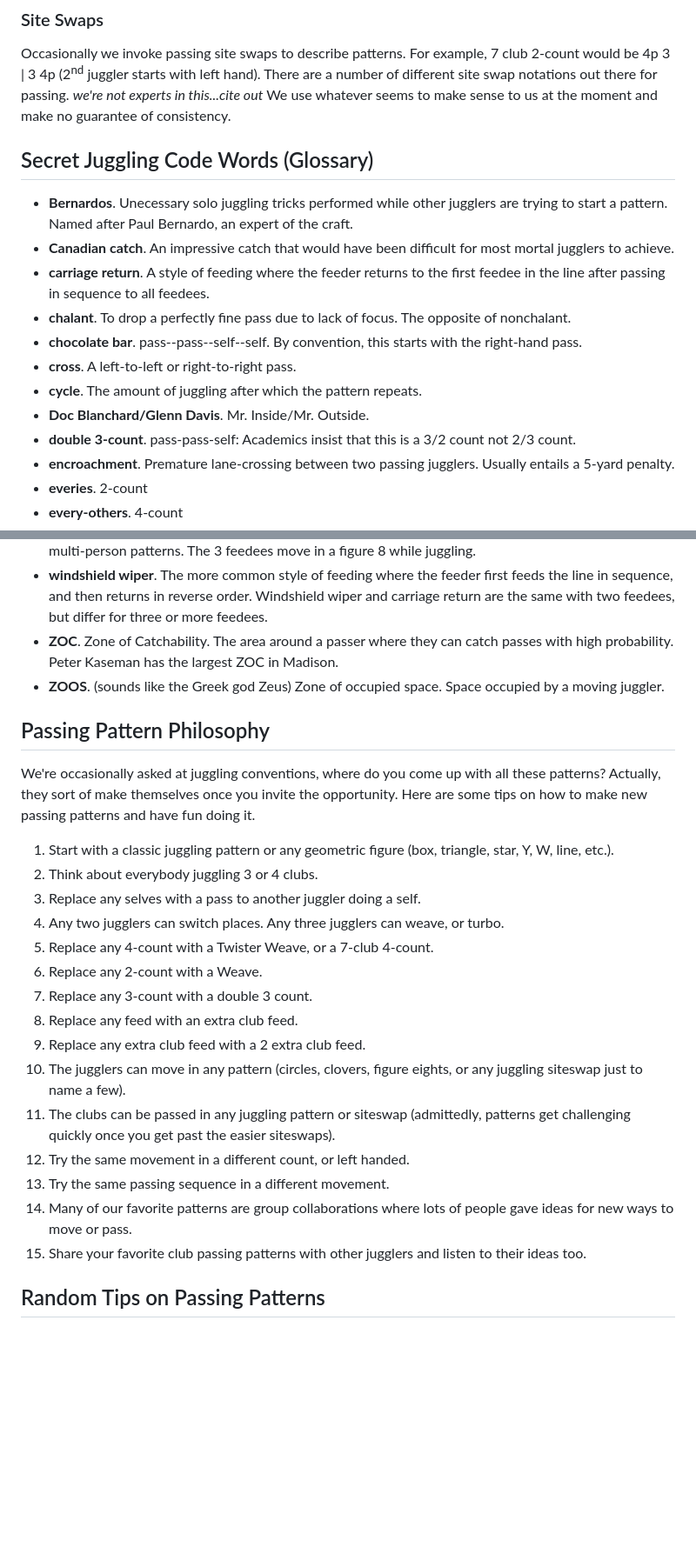
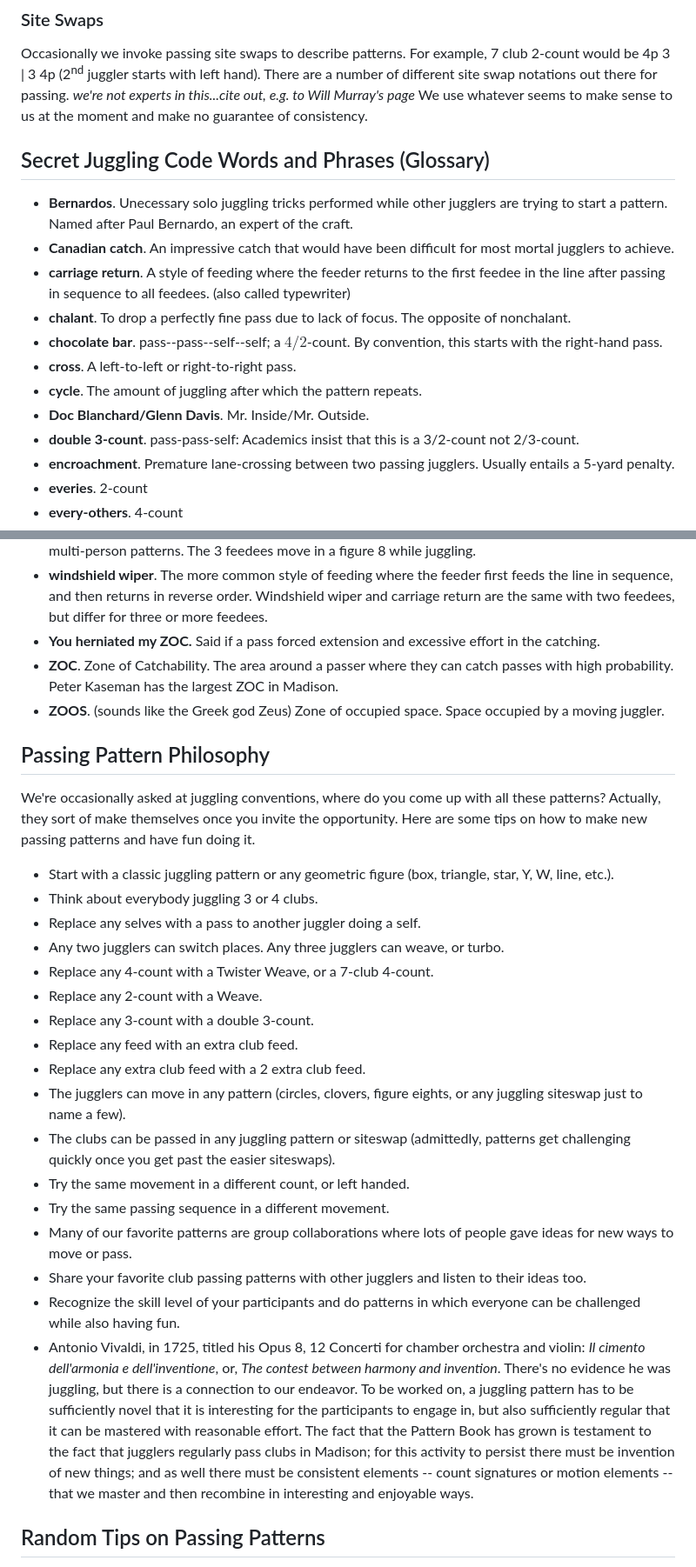
Before and after one commit to madjugglers/pattern-book, a Markdown page: 01_maj_pattern_book.md, 2 parts joined by grey strips. Shown at 87% size. Drawn GitHub-style; blank space fills up the shorter version.

Commit message:
more chapter 1 and improved 2pionthree

```diff
--- a/01_maj_pattern_book.md
+++ b/01_maj_pattern_book.md
@@ -174,24 +175,24 @@ requires special circumstances.
 Occasionally we invoke passing site swaps to describe patterns. For example, 7
 club 2-count would be 4p 3 | 3 4p (2<sup>nd</sup> juggler starts with left
 hand). There are a number of different site swap notations out there for
-passing.  *we're not experts in this...cite out*
+passing.  *we're not experts in this...cite out, e.g. to Will Murray's page*
 We use whatever seems to make sense to us at the moment and make no guarantee of consistency.
 
-## Secret Juggling Code Words (Glossary)
+## Secret Juggling Code Words and Phrases (Glossary)
 
 * **Bernardos**. Unecessary solo juggling tricks performed while other jugglers are trying
  to start a pattern. Named after Paul Bernardo, an expert of the craft.
 * **Canadian catch**.   An impressive catch that would have been difficult
  for most mortal jugglers to achieve.
 * **carriage return**. A style of feeding where the feeder returns to the first
- feedee in the line after passing in sequence to all feedees.
+ feedee in the line after passing in sequence to all feedees. (also called typewriter)
 * **chalant**.  To drop a perfectly fine pass due to lack of focus. The opposite of nonchalant.
 * **chocolate bar**.
-  pass--pass--self--self.  By convention, this starts with the right-hand pass.
+  pass--pass--self--self; a $4/2$-count.   By convention, this starts with the right-hand pass.
 * **cross**.  A left-to-left or right-to-right pass.
 * **cycle**. The  amount of juggling after which the pattern repeats.
 * **Doc Blanchard/Glenn Davis**. Mr. Inside/Mr. Outside.
-* **double 3-count**.  pass-pass-self: Academics insist that this is a  3/2 count not 2/3 count.
+* **double 3-count**.  pass-pass-self: Academics insist that this is a  3/2-count not 2/3-count.
 * **encroachment**.  Premature lane-crossing between two passing jugglers.  Usually
  entails a 5-yard penalty.
 * **everies**. 2-count
@@ -234,6 +240,7 @@ We use whatever seems to make sense to us at the moment and make no guarantee of
 * **windshield wiper**. The more common style of feeding where the feeder
 first feeds the line in sequence, and then returns in reverse order.  Windshield wiper and carriage return are the same with two feedees, but
  differ for three or more feedees.
+* **You herniated my ZOC.** Said if a pass forced extension and excessive effort in the catching.
 * **ZOC**.
   Zone of Catchability. The area around a passer where they can catch
   passes with high probability. Peter Kaseman has the largest ZOC in Madison.
@@ -246,26 +253,38 @@ these patterns? Actually, they sort of make themselves once you invite the
 opportunity. Here are some tips on how to make new passing patterns and have fun
 doing it.
 
-1. Start with a classic juggling pattern or any geometric figure (box, triangle,
+* Start with a classic juggling pattern or any geometric figure (box, triangle,
   star, Y, W, line, etc.).
-1. Think about everybody juggling 3 or 4 clubs.
-1. Replace any selves with a pass to another juggler doing a self.
-1. Any two jugglers can switch places. Any three jugglers can weave, or turbo.
-1. Replace any 4-count with a Twister Weave, or a 7-club 4-count.
-1. Replace any 2-count with a Weave.
-1. Replace any 3-count with a double 3 count.
-1. Replace any feed with an extra club feed.
-1. Replace any extra club feed with a 2 extra club feed.
-1. The jugglers can move in any pattern (circles, clovers, figure eights, or any
+* Think about everybody juggling 3 or 4 clubs.
+* Replace any selves with a pass to another juggler doing a self.
+* Any two jugglers can switch places. Any three jugglers can weave, or turbo.
+* Replace any 4-count with a Twister Weave, or a 7-club 4-count.
+* Replace any 2-count with a Weave.
+* Replace any 3-count with a double 3-count.
+* Replace any feed with an extra club feed.
+* Replace any extra club feed with a 2 extra club feed.
+* The jugglers can move in any pattern (circles, clovers, figure eights, or any
   juggling siteswap just to name a few).
-1. The clubs can be passed in any juggling pattern or siteswap (admittedly,
+* The clubs can be passed in any juggling pattern or siteswap (admittedly,
   patterns get challenging quickly once you get past the easier siteswaps).
-1. Try the same movement in a different count, or left handed.
-1. Try the same passing sequence in a different movement.
-1. Many of our favorite patterns are group collaborations where lots of people
+* Try the same movement in a different count, or left handed.
+* Try the same passing sequence in a different movement.
+* Many of our favorite patterns are group collaborations where lots of people
   gave ideas for new ways to move or pass.
-1. Share your favorite club passing patterns with other jugglers and listen to
+* Share your favorite club passing patterns with other jugglers and listen to
   their ideas too.
+* Recognize the skill level of your participants and do patterns in which everyone
+ can be challenged while also having fun.
+* Antonio Vivaldi, in 1725,  titled his Opus 8, 12 Concerti for chamber orchestra and
+ violin:   *Il cimento dell'armonia e dell'inventione*, or,
+ *The contest between harmony and invention*.  There's no evidence he was juggling, but
+ there is a connection to our endeavor. To be worked on, a juggling pattern has to be sufficiently
+ novel that it is interesting for the participants to engage in, but also sufficiently regular that
+ it can be mastered with reasonable effort. The fact that the Pattern Book has grown
+ is testament to the fact that jugglers regularly pass clubs in Madison; for this
+ activity to persist there must be invention of new things; and as well there must
+ be consistent elements -- count signatures or motion elements -- that we master and
+ then recombine in interesting and enjoyable ways.
 
 ## Random Tips on Passing Patterns
 * **Better Never than Late**.
```
Also changed, not shown: other parts of 01_maj_pattern_book.md (+8 -2 lines), 02_three_person_patterns.md (+1 -1 lines), media/twopionthree.png, 7 other files.
